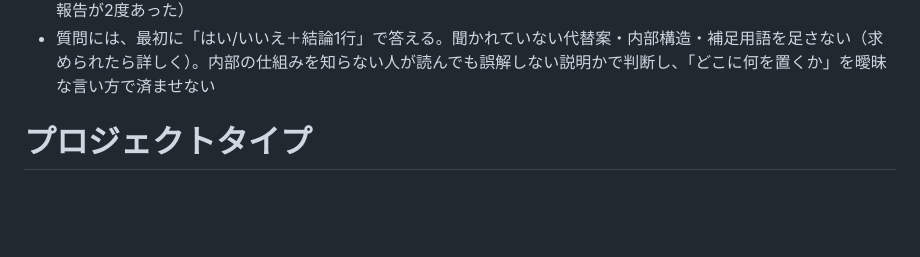
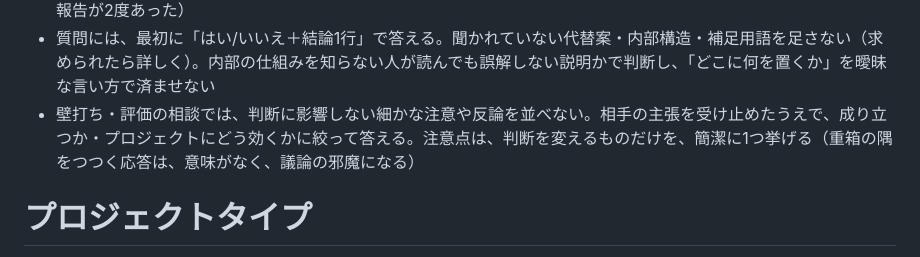
Before and after one commit to maachang/vja, a Markdown page: .claude/CLAUDE.md, the part around the change. Drawn GitHub-style; blank space fills up the shorter version.

Commit message:
CLAUDE.mdの規約に追加: 壁打ち・評価の相談では判断に影響しない細かな注意や反論を並べない
Co-Authored-By: Claude Sonnet 5.5 <noreply@anthropic.com>

```diff
--- a/.claude/CLAUDE.md
+++ b/.claude/CLAUDE.md
@@ -68,6 +68,7 @@ CLAUDE.mdは毎セッション全文が読み込まれるため、規約・全
 - ユーザーが「再起動したら直った」等、事象が解消したと報告した時は、原因調査を打ち切って次の話題に進む（環境依存の一過性の事象で、深掘りは時間とトークンの浪費。再発したら改めて調べる）
 - `grep`の「0件」は「存在しない」の証明にならない。`src/mainview/vja-runtime.js`などはNULバイトを含み、`grep`が警告なしに0件を返す。「見つからない」「実装が無い」と報告する前に、`grep -a`か`Read`で裏取りする（誤報告が2度あった）
 - 質問には、最初に「はい/いいえ＋結論1行」で答える。聞かれていない代替案・内部構造・補足用語を足さない（求められたら詳しく）。内部の仕組みを知らない人が読んでも誤解しない説明かで判断し、「どこに何を置くか」を曖昧な言い方で済ませない
+- 壁打ち・評価の相談では、判断に影響しない細かな注意や反論を並べない。相手の主張を受け止めたうえで、成り立つか・プロジェクトにどう効くかに絞って答える。注意点は、判断を変えるものだけを、簡潔に1つ挙げる（重箱の隅をつつく応答は、意味がなく、議論の邪魔になる）
 
 # プロジェクトタイプ
 
```
